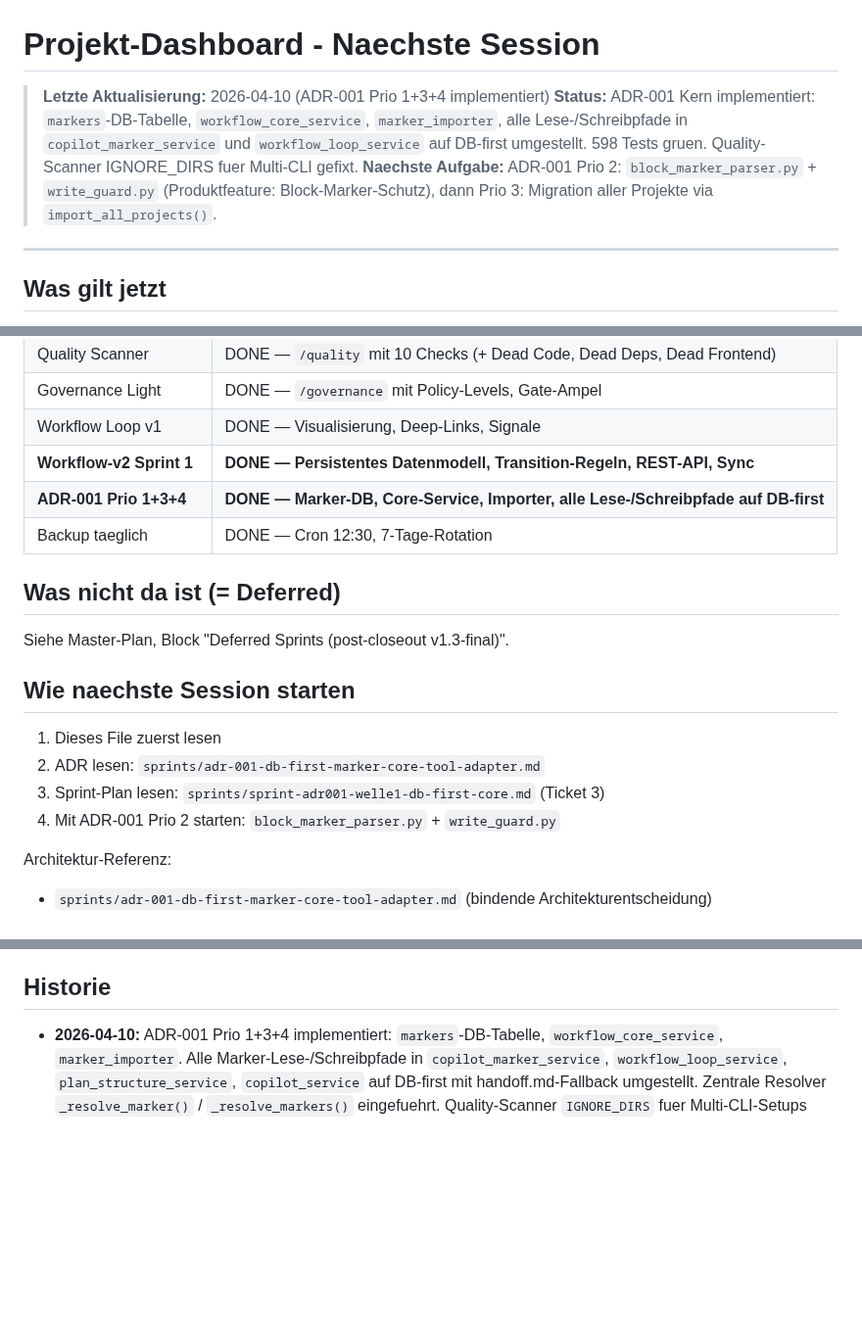
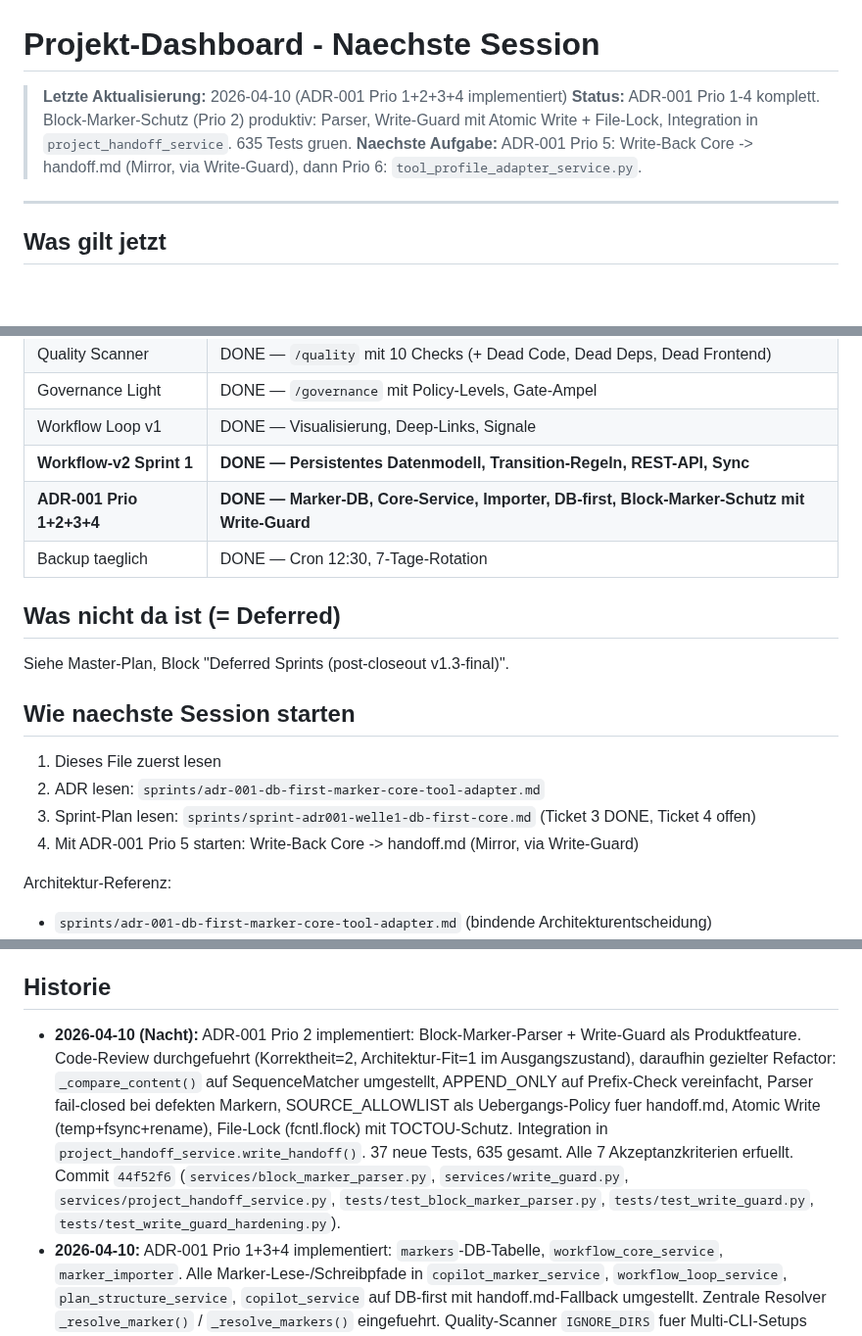
Before and after one commit to web-werkstatt/session-pilot, a Markdown page: next-session.md, 3 parts joined by grey strips. Shown at 98% size. Drawn GitHub-style; blank space fills up the shorter version.

```diff
--- a/next-session.md
+++ b/next-session.md
@@ -1,8 +1,8 @@
 # Projekt-Dashboard - Naechste Session
 
-> **Letzte Aktualisierung:** 2026-04-10 (ADR-001 Prio 1+3+4 implementiert)
-> **Status:** ADR-001 Kern implementiert: `markers`-DB-Tabelle, `workflow_core_service`, `marker_importer`, alle Lese-/Schreibpfade in `copilot_marker_service` und `workflow_loop_service` auf DB-first umgestellt. 598 Tests gruen. Quality-Scanner IGNORE_DIRS fuer Multi-CLI gefixt.
-> **Naechste Aufgabe:** ADR-001 Prio 2: `block_marker_parser.py` + `write_guard.py` (Produktfeature: Block-Marker-Schutz), dann Prio 3: Migration aller Projekte via `import_all_projects()`.
+> **Letzte Aktualisierung:** 2026-04-10 (ADR-001 Prio 1+2+3+4 implementiert)
+> **Status:** ADR-001 Prio 1-4 komplett. Block-Marker-Schutz (Prio 2) produktiv: Parser, Write-Guard mit Atomic Write + File-Lock, Integration in `project_handoff_service`. 635 Tests gruen.
+> **Naechste Aufgabe:** ADR-001 Prio 5: Write-Back Core -> handoff.md (Mirror, via Write-Guard), dann Prio 6: `tool_profile_adapter_service.py`.
 
 ---
 
@@ -56,7 +56,7 @@ CLAUDE.md/AGENTS.md/GEMINI.md. Perplexity-Copilot wird Read-Only-Validierungssch
 | Governance Light | DONE — `/governance` mit Policy-Levels, Gate-Ampel |
 | Workflow Loop v1 | DONE — Visualisierung, Deep-Links, Signale |
 | **Workflow-v2 Sprint 1** | **DONE — Persistentes Datenmodell, Transition-Regeln, REST-API, Sync** |
-| **ADR-001 Prio 1+3+4** | **DONE — Marker-DB, Core-Service, Importer, alle Lese-/Schreibpfade auf DB-first** |
+| **ADR-001 Prio 1+2+3+4** | **DONE — Marker-DB, Core-Service, Importer, DB-first, Block-Marker-Schutz mit Write-Guard** |
 | Backup taeglich | DONE — Cron 12:30, 7-Tage-Rotation |
 
 ## Was nicht da ist (= Deferred)
@@ -67,8 +67,8 @@ Siehe Master-Plan, Block "Deferred Sprints (post-closeout v1.3-final)".
 
 1. Dieses File zuerst lesen
 2. ADR lesen: `sprints/adr-001-db-first-marker-core-tool-adapter.md`
-3. Sprint-Plan lesen: `sprints/sprint-adr001-welle1-db-first-core.md` (Ticket 3)
-4. Mit ADR-001 Prio 2 starten: `block_marker_parser.py` + `write_guard.py`
+3. Sprint-Plan lesen: `sprints/sprint-adr001-welle1-db-first-core.md` (Ticket 3 DONE, Ticket 4 offen)
+4. Mit ADR-001 Prio 5 starten: Write-Back Core -> handoff.md (Mirror, via Write-Guard)
 
 Architektur-Referenz:
 - `sprints/adr-001-db-first-marker-core-tool-adapter.md` (bindende Architekturentscheidung)
@@ -110,6 +110,7 @@ Dashboard laeuft als systemd-Service auf Port 5055, Backup taeglich 12:30.
 
 ## Historie
 
+- **2026-04-10 (Nacht):** ADR-001 Prio 2 implementiert: Block-Marker-Parser + Write-Guard als Produktfeature. Code-Review durchgefuehrt (Korrektheit=2, Architektur-Fit=1 im Ausgangszustand), daraufhin gezielter Refactor: `_compare_content()` auf SequenceMatcher umgestellt, APPEND_ONLY auf Prefix-Check vereinfacht, Parser fail-closed bei defekten Markern, SOURCE_ALLOWLIST als Uebergangs-Policy fuer handoff.md, Atomic Write (temp+fsync+rename), File-Lock (fcntl.flock) mit TOCTOU-Schutz. Integration in `project_handoff_service.write_handoff()`. 37 neue Tests, 635 gesamt. Alle 7 Akzeptanzkriterien erfuellt. Commit `44f52f6` (`services/block_marker_parser.py`, `services/write_guard.py`, `services/project_handoff_service.py`, `tests/test_block_marker_parser.py`, `tests/test_write_guard.py`, `tests/test_write_guard_hardening.py`).
 - **2026-04-10:** ADR-001 Prio 1+3+4 implementiert: `markers`-DB-Tabelle, `workflow_core_service`, `marker_importer`. Alle Marker-Lese-/Schreibpfade in `copilot_marker_service`, `workflow_loop_service`, `plan_structure_service`, `copilot_service` auf DB-first mit handoff.md-Fallback umgestellt. Zentrale Resolver `_resolve_marker()` / `_resolve_markers()` eingefuehrt. Quality-Scanner `IGNORE_DIRS` fuer Multi-CLI-Setups (.kilo, .codex, .aider, .serena) erweitert, jscpd-Globs + Post-Filter. 598 Tests gruen (`services/db_marker_schema.py`, `services/marker_importer.py`, `services/workflow_core_service.py`, `services/copilot_marker_service.py`, `services/workflow_loop_service.py`, `auto_coder/config.py`, `auto_coder/checks/duplication.py`).
 - **2026-04-10:** Szenarien-Analyse (4 Szenarien: Neues Projekt, Bestehendes Projekt, Multi-LLM, China-LLMs) durchgefuehrt. Freigabe-Matrix erstellt. 4 Coding-Tickets definiert (Marker-DB, Core-Service, Write-Guard, Tool-Update). Sprint-Plan `sprints/sprint-adr001-welle1-db-first-core.md` und Planverzeichnis `sprints/plan-directory.md` erstellt. Korrekturen aus Review: Wrapper statt Modell fuer China-LLMs, Atomic Write Pattern, Idempotente Re-Generierung.
 - **2026-04-10:** ADR-001 erstellt: DB-First Marker Core + Tool-Adapter + Perplexity-Review-Layer. Sprint-Nachtraege in Sprint 17 (Architekturprinzip ueberholt), Sprint CP (AC5 + Risiko 3 ueberholt), Sprint QS (Status auf Bindend), Master-Plan (Data Persistence Block aktualisiert). Perplexity-Copilot als vorschlagsbasierte Read-Only-Validierungsschicht verankert, Joseph bleibt finale Autoritaet (`sprints/adr-001-db-first-marker-core-tool-adapter.md`, `sprints/sprint-17-*.md`, `sprints/sprint-cp-*.md`, `sprints/sprint-qs-*.md`, `sprints/master-plan-*.md`).
```
Also changed, not shown: other parts of next-session.md (+1 -1 lines), sprints/sprint-adr001-welle1-db-first-core.md (added, +289 -0 lines).
